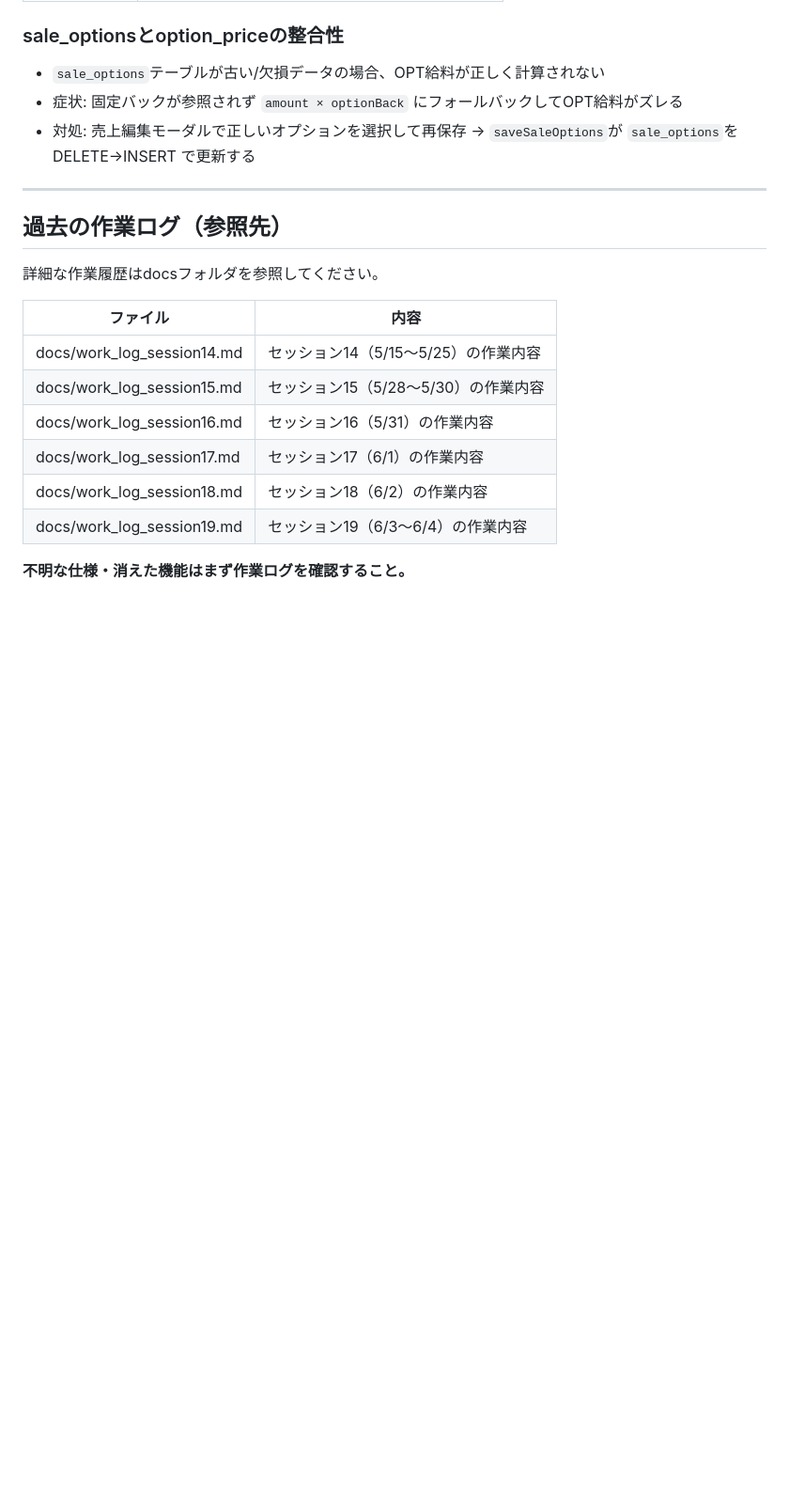
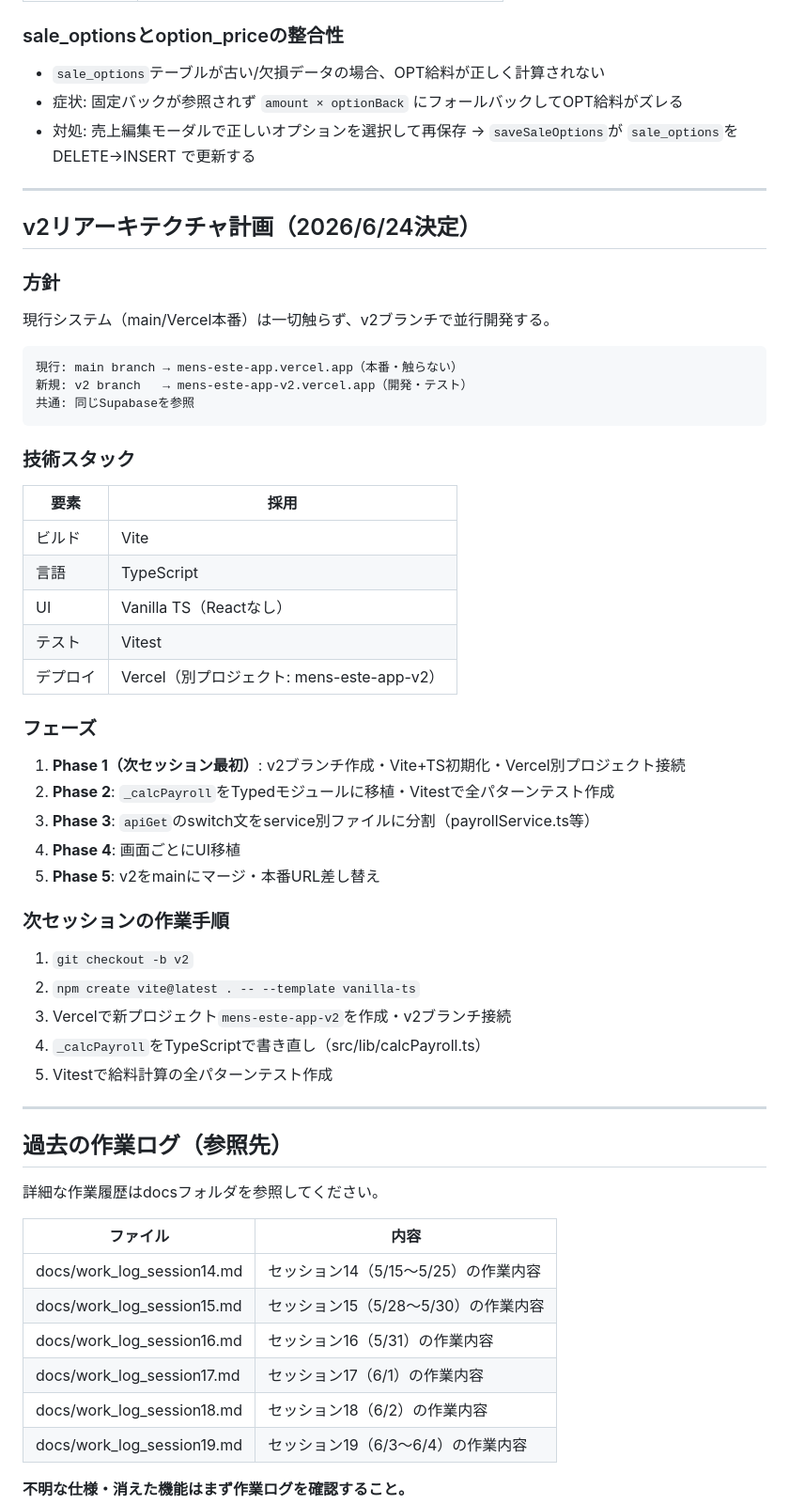
Before and after one commit to yoruniokiru77-cell/mens-este-app, a Markdown page: CLAUDE.md, the part around the change. Shown at 94% size. Rendered like a GitHub page; blank space fills up the shorter version.

Commit message:
docs: v2リアーキテクチャ計画をCLAUDE.mdに記録

````diff
--- a/CLAUDE.md
+++ b/CLAUDE.md
@@ -624,6 +624,42 @@ therapistPay     = baseTherapistPay - miscFee - accomFee
 
 ---
 
+## v2リアーキテクチャ計画（2026/6/24決定）
+
+### 方針
+現行システム（main/Vercel本番）は一切触らず、v2ブランチで並行開発する。
+
+```
+現行: main branch → mens-este-app.vercel.app（本番・触らない）
+新規: v2 branch   → mens-este-app-v2.vercel.app（開発・テスト）
+共通: 同じSupabaseを参照
+```
+
+### 技術スタック
+| 要素 | 採用 |
+|---|---|
+| ビルド | Vite |
+| 言語 | TypeScript |
+| UI | Vanilla TS（Reactなし） |
+| テスト | Vitest |
+| デプロイ | Vercel（別プロジェクト: mens-este-app-v2） |
+
+### フェーズ
+1. **Phase 1（次セッション最初）**: v2ブランチ作成・Vite+TS初期化・Vercel別プロジェクト接続
+2. **Phase 2**: `_calcPayroll`をTypedモジュールに移植・Vitestで全パターンテスト作成
+3. **Phase 3**: `apiGet`のswitch文をservice別ファイルに分割（payrollService.ts等）
+4. **Phase 4**: 画面ごとにUI移植
+5. **Phase 5**: v2をmainにマージ・本番URL差し替え
+
+### 次セッションの作業手順
+1. `git checkout -b v2`
+2. `npm create vite@latest . -- --template vanilla-ts`
+3. Vercelで新プロジェクト`mens-este-app-v2`を作成・v2ブランチ接続
+4. `_calcPayroll`をTypeScriptで書き直し（src/lib/calcPayroll.ts）
+5. Vitestで給料計算の全パターンテスト作成
+
+---
+
 ## 過去の作業ログ（参照先）
 
 詳細な作業履歴はdocsフォルダを参照してください。
````
